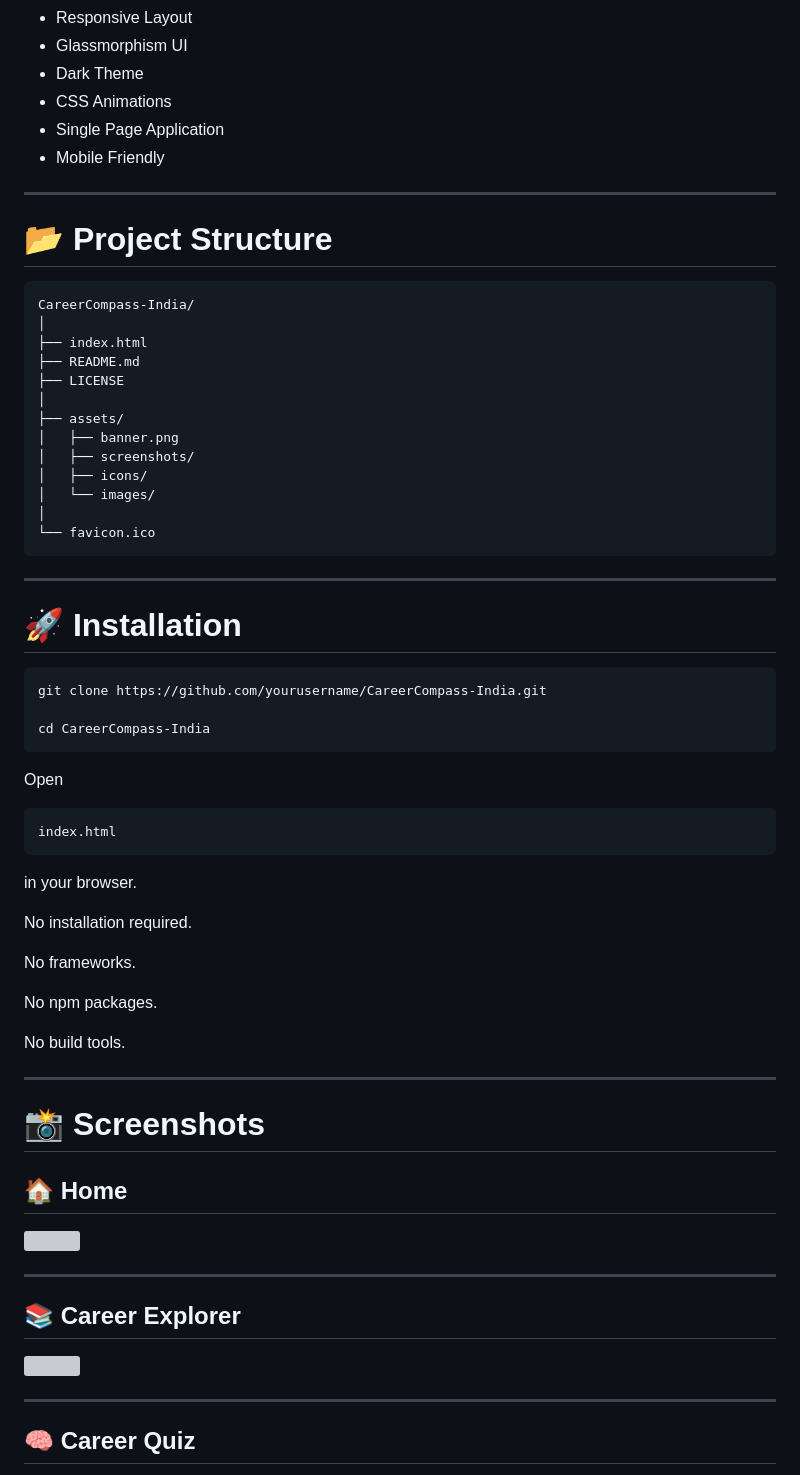
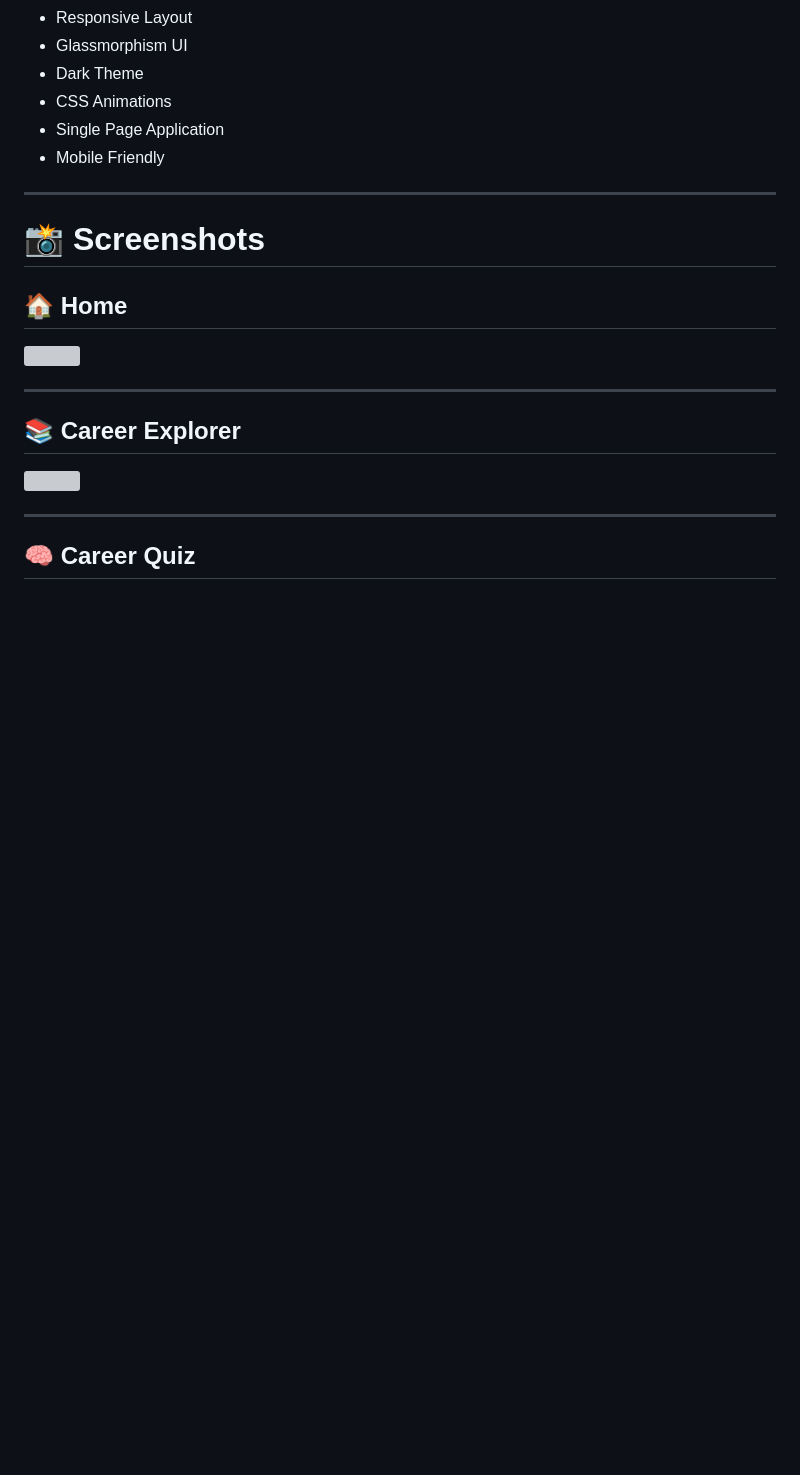
Before and after one commit to Ayush-0593/Career-Compass, a Markdown page: README.md, the part around the change. GitHub-like rendering; blank space fills up the shorter version; grey boxes are pictures that could not be loaded.

````diff
--- a/README.md
+++ b/README.md
@@ -161,52 +161,6 @@ Recommendations include institutes such as:
 
 ---
 
-# 📂 Project Structure
-
-```text
-CareerCompass-India/
-│
-├── index.html
-├── README.md
-├── LICENSE
-│
-├── assets/
-│   ├── banner.png
-│   ├── screenshots/
-│   ├── icons/
-│   └── images/
-│
-└── favicon.ico
-```
-
----
-
-# 🚀 Installation
-
-```bash
-git clone https://github.com/yourusername/CareerCompass-India.git
-
-cd CareerCompass-India
-```
-
-Open
-
-```text
-index.html
-```
-
-in your browser.
-
-No installation required.
-
-No frameworks.
-
-No npm packages.
-
-No build tools.
-
----
-
 # 📸 Screenshots
 
 ## 🏠 Home
````
